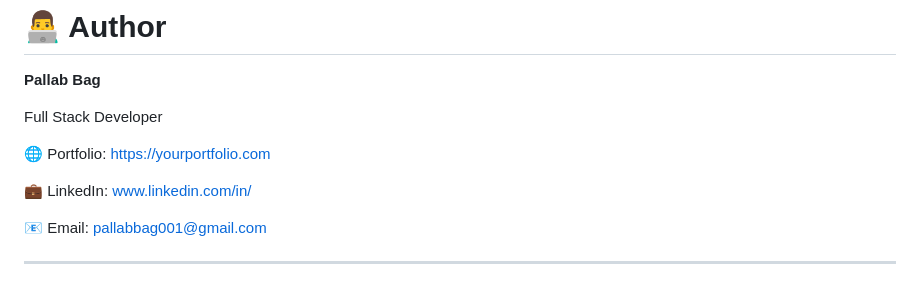
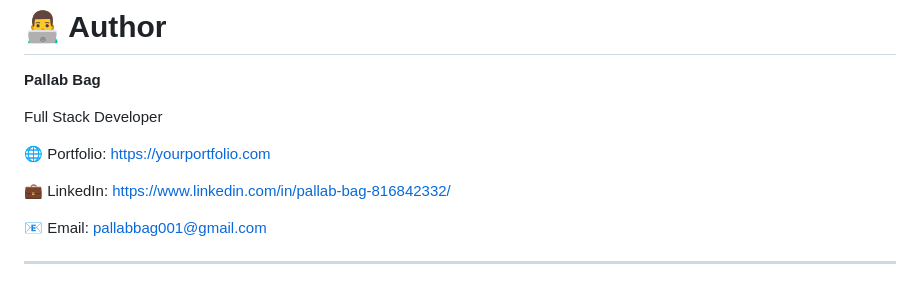
Before and after one commit to PALLAB2005/Jarvish, a Markdown page: README.md, the part around the change. Rendered like a GitHub page.

Commit message:
Update LinkedIn profile link in README

```diff
--- a/README.md
+++ b/README.md
@@ -293,7 +293,7 @@ Full Stack Developer
 
 🌐 Portfolio: https://yourportfolio.com
 
-💼 LinkedIn: www.linkedin.com/in/
+💼 LinkedIn: https://www.linkedin.com/in/pallab-bag-816842332/
 
 
 
```
